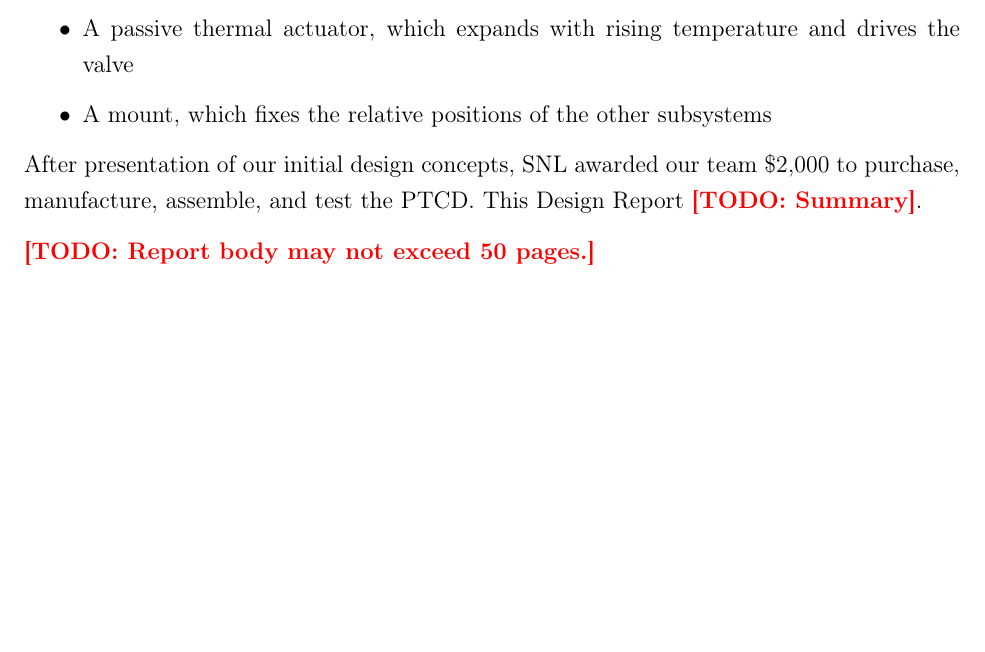
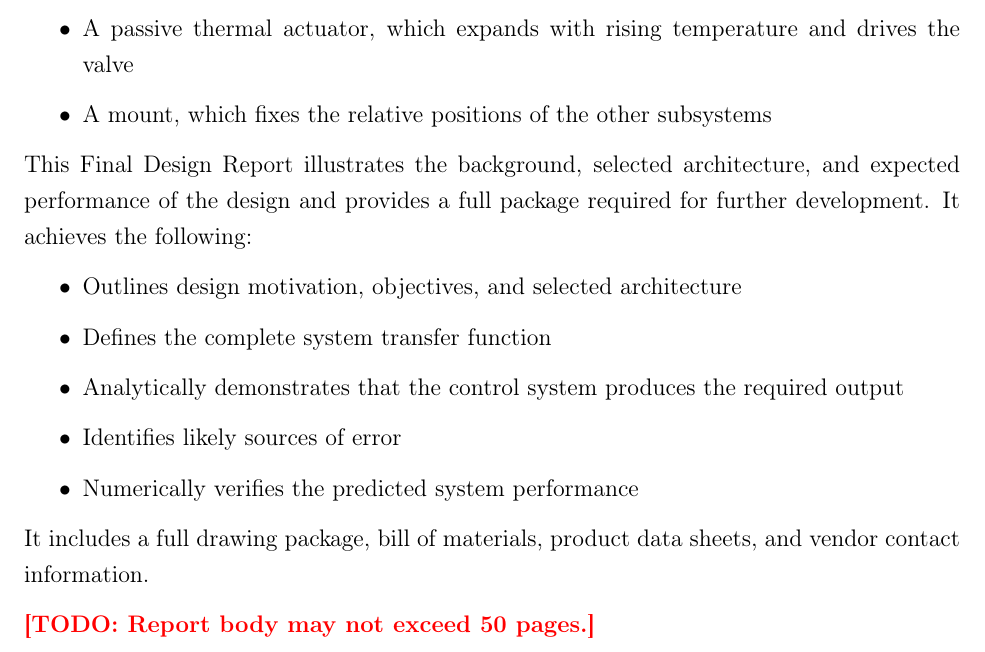
Before and after one commit to miggy714/remoteEME185, a LaTeX thesis (finalreport.tex): part of page 8 of 69, cut so that both start at the same text, the shorter picture padded with empty space. Compiled offline with pdfLaTeX.

Commit message:
Updated abstract

```diff
--- a/finalreport.tex
+++ b/finalreport.tex
@@ -467,8 +467,17 @@ Our team designed three interconnected subsystems to accomplish this objective:
     \item A mount, which fixes the relative positions of the other subsystems
 \end{itemize}
 
-After presentation of our initial design concepts, SNL awarded our team \$2,000 to purchase, manufacture, assemble, and test the \device.
-This Design Report \todo{Summary}.
+This Final Design Report illustrates the background, selected architecture, and expected performance of the design and provides a full package required for further development. It achieves the following:
+
+\begin{itemize}
+    \item Outlines design motivation, objectives, and selected architecture
+    \item Defines the complete system transfer function
+    \item Analytically demonstrates that the control system produces the required output
+    \item Identifies likely sources of error
+    \item Numerically verifies the predicted system performance
+\end{itemize}
+
+It includes a full drawing package, bill of materials, product data sheets, and vendor contact information.
 
 \todo{Report body may not exceed 50 pages.}
 
```
